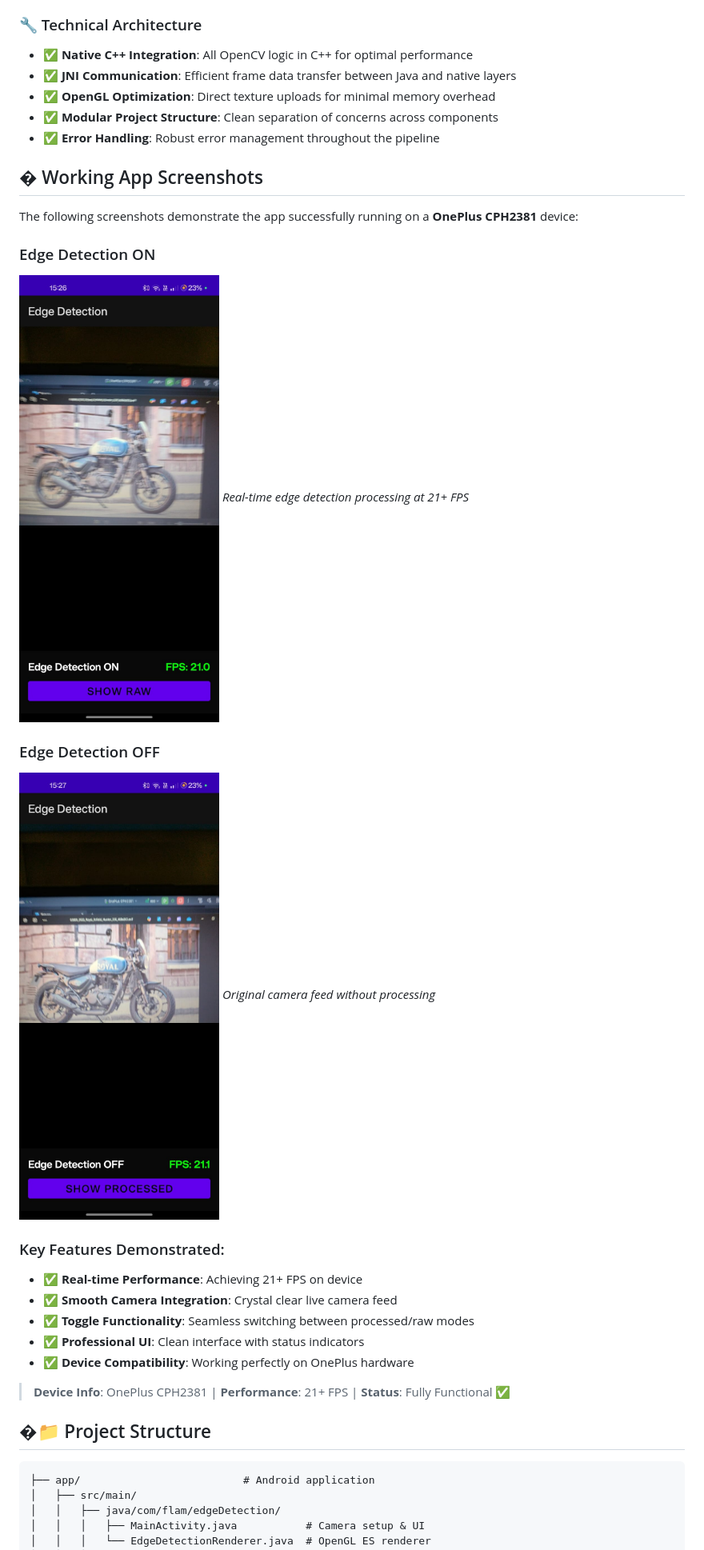
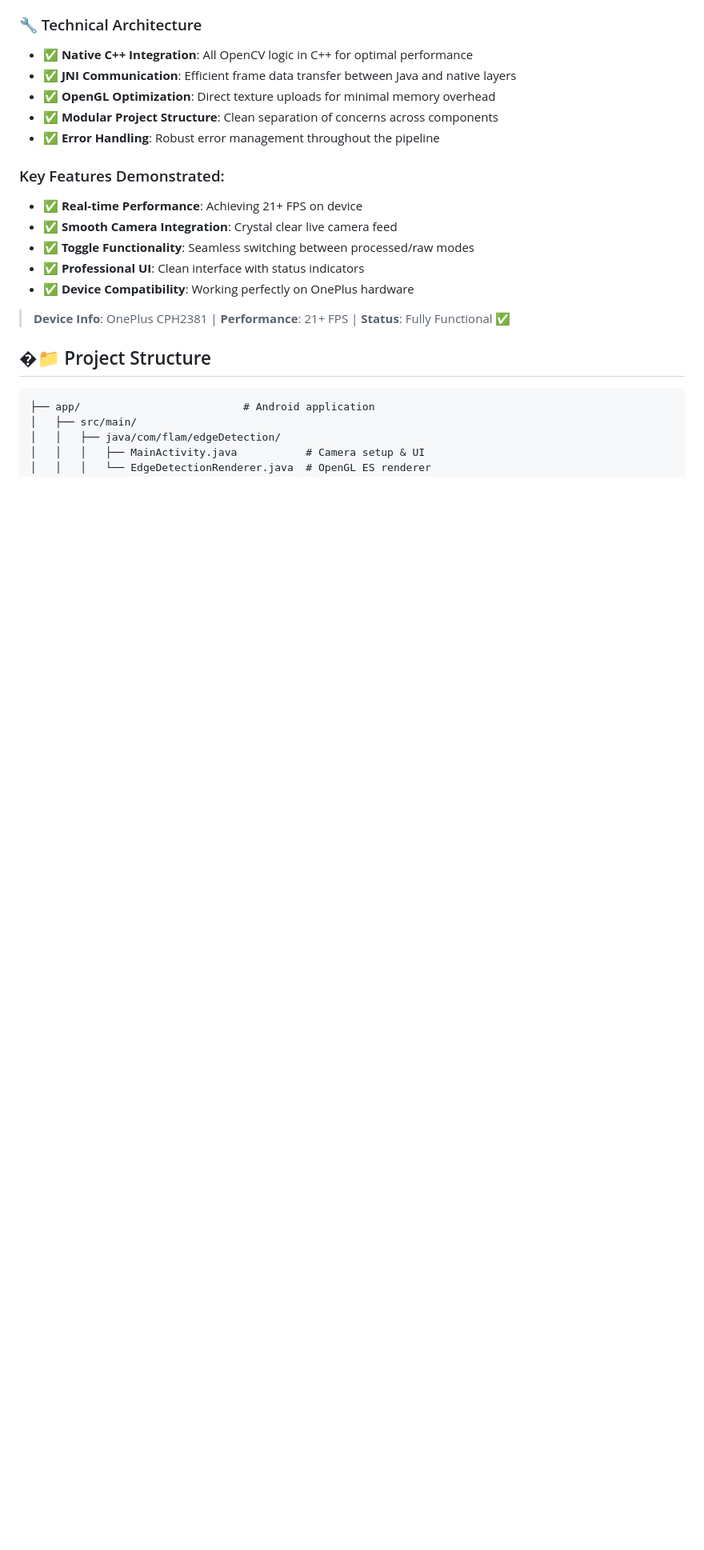
Before and after one commit to Bhargavk055/android-opencv-opengl-assessment, a Markdown page: README.md, the part around the change. Shown: that part at 80% size. Rendered like a GitHub page; blank space fills up the shorter version.

```diff
--- a/README.md
+++ b/README.md
@@ -35,17 +35,6 @@ A real-time edge detection viewer that captures camera frames, processes them us
 - ✅ **Modular Project Structure**: Clean separation of concerns across components
 - ✅ **Error Handling**: Robust error management throughout the pipeline
 
-## � Working App Screenshots
-
-The following screenshots demonstrate the app successfully running on a **OnePlus CPH2381** device:
-
-### Edge Detection ON
-![Edge Detection Enabled](screenshots/edge-detection-on.jpg)
-*Real-time edge detection processing at 21+ FPS*
-
-### Edge Detection OFF
-![Raw Camera Feed](screenshots/edge-detection-off.jpg)
-*Original camera feed without processing*
 
 ### Key Features Demonstrated:
 - ✅ **Real-time Performance**: Achieving 21+ FPS on device
```
